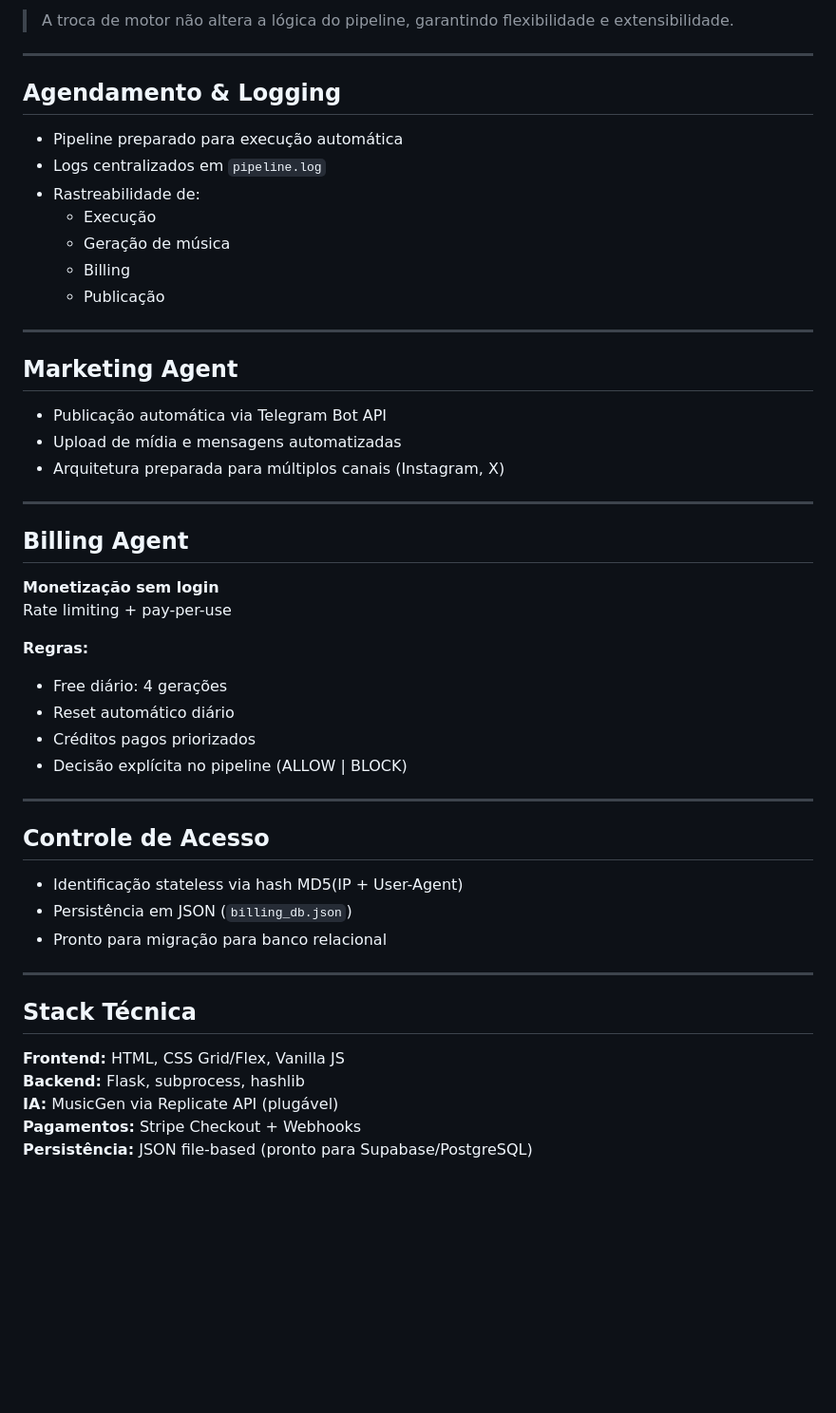
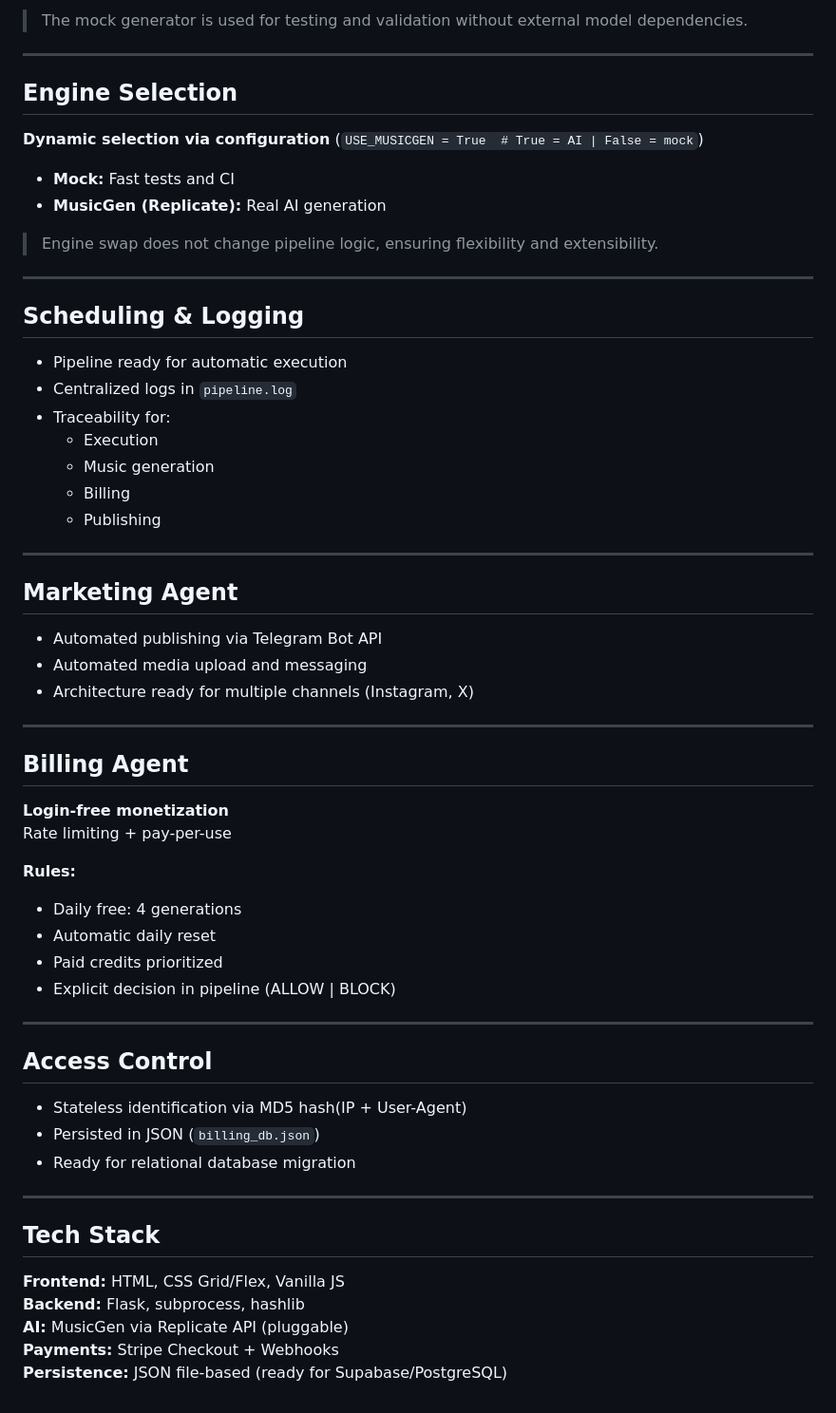
Before and after one commit to 44ArThur44/CloudMusic, a Markdown page: README_TECHNICAL.md, the part around one of its changes. Shown at 95% size. GitHub-like rendering; blank space fills up the shorter version.

```diff
--- a/README_TECHNICAL.md
+++ b/README_TECHNICAL.md
@@ -92,48 +87,57 @@ Motor de geração de música plugável
 
-> A troca de motor não altera a lógica do pipeline, garantindo flexibilidade e extensibilidade.
+> The mock generator is used for testing and validation without external model dependencies.
 
 ---
 
-## Agendamento & Logging
-- Pipeline preparado para execução automática
-- Logs centralizados em `pipeline.log`
-- Rastreabilidade de:
-  - Execução
-  - Geração de música
+## Engine Selection
+**Dynamic selection via configuration** (`USE_MUSICGEN = True  # True = AI | False = mock`)
+- **Mock:** Fast tests and CI
+- **MusicGen (Replicate):** Real AI generation
+
+> Engine swap does not change pipeline logic, ensuring flexibility and extensibility.
+
+---
+
+## Scheduling & Logging
+- Pipeline ready for automatic execution
+- Centralized logs in `pipeline.log`
+- Traceability for:
+  - Execution
+  - Music generation
   - Billing
-  - Publicação
+  - Publishing
 
 ---
 
 ## Marketing Agent
-- Publicação automática via Telegram Bot API
-- Upload de mídia e mensagens automatizadas
-- Arquitetura preparada para múltiplos canais (Instagram, X)
+- Automated publishing via Telegram Bot API
+- Automated media upload and messaging
+- Architecture ready for multiple channels (Instagram, X)
 
 ---
 
 ## Billing Agent
-**Monetização sem login**
+**Login-free monetization**
 Rate limiting + pay-per-use
 
-**Regras:**
-- Free diário: 4 gerações
-- Reset automático diário
-- Créditos pagos priorizados
-- Decisão explícita no pipeline (ALLOW | BLOCK)
+**Rules:**
+- Daily free: 4 generations
+- Automatic daily reset
+- Paid credits prioritized
+- Explicit decision in pipeline (ALLOW | BLOCK)
 
 ---
 
-## Controle de Acesso
-- Identificação stateless via hash MD5(IP + User-Agent)
-- Persistência em JSON (`billing_db.json`)
-- Pronto para migração para banco relacional
+## Access Control
+- Stateless identification via MD5 hash(IP + User-Agent)
+- Persisted in JSON (`billing_db.json`)
+- Ready for relational database migration
 
 ---
 
-## Stack Técnica
+## Tech Stack
 **Frontend:** HTML, CSS Grid/Flex, Vanilla JS
 **Backend:** Flask, subprocess, hashlib
-**IA:** MusicGen via Replicate API (plugável)
-**Pagamentos:** Stripe Checkout + Webhooks
-**Persistência:** JSON file-based (pronto para Supabase/PostgreSQL)
+**AI:** MusicGen via Replicate API (pluggable)
+**Payments:** Stripe Checkout + Webhooks
+**Persistence:** JSON file-based (ready for Supabase/PostgreSQL)
```
Also changed, not shown: other parts of README_TECHNICAL.md (+32 -37 lines).
